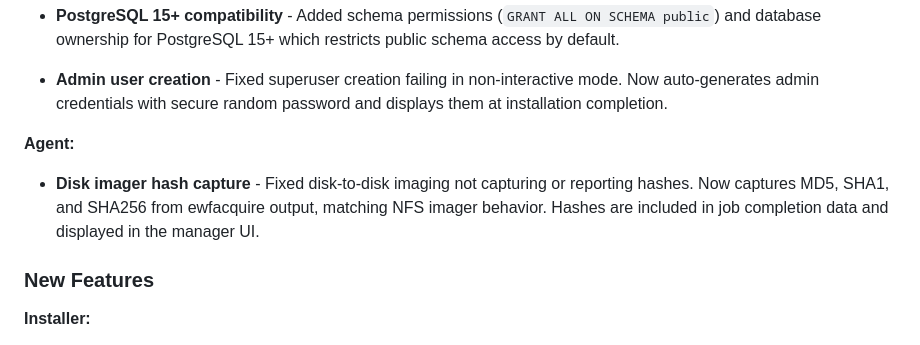
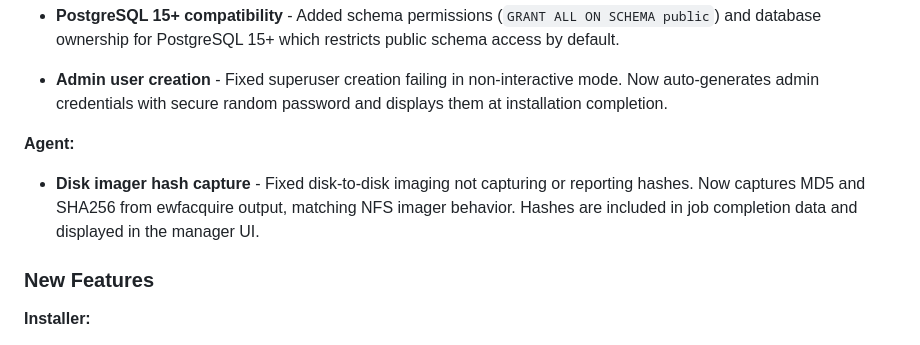
Before and after one commit to plonxyz/acquirepi, a Markdown page: CHANGELOG.md, the part around the change. GitHub-like rendering.

Commit message:
Update CHANGELOG
Removed SHA1 hash capture for disk imaging and updated documentation accordingly.

```diff
--- a/CHANGELOG.md
+++ b/CHANGELOG.md
@@ -18,7 +18,7 @@ All notable changes to this project will be documented in this file.
 
 **Agent:**
 
-- **Disk imager hash capture** - Fixed disk-to-disk imaging not capturing or reporting hashes. Now captures MD5, SHA1, and SHA256 from ewfacquire output, matching NFS imager behavior. Hashes are included in job completion data and displayed in the manager UI.
+- **Disk imager hash capture** - Fixed disk-to-disk imaging not capturing or reporting hashes. Now captures MD5 and SHA256 from ewfacquire output, matching NFS imager behavior. Hashes are included in job completion data and displayed in the manager UI.
 
 ### New Features
 
```
